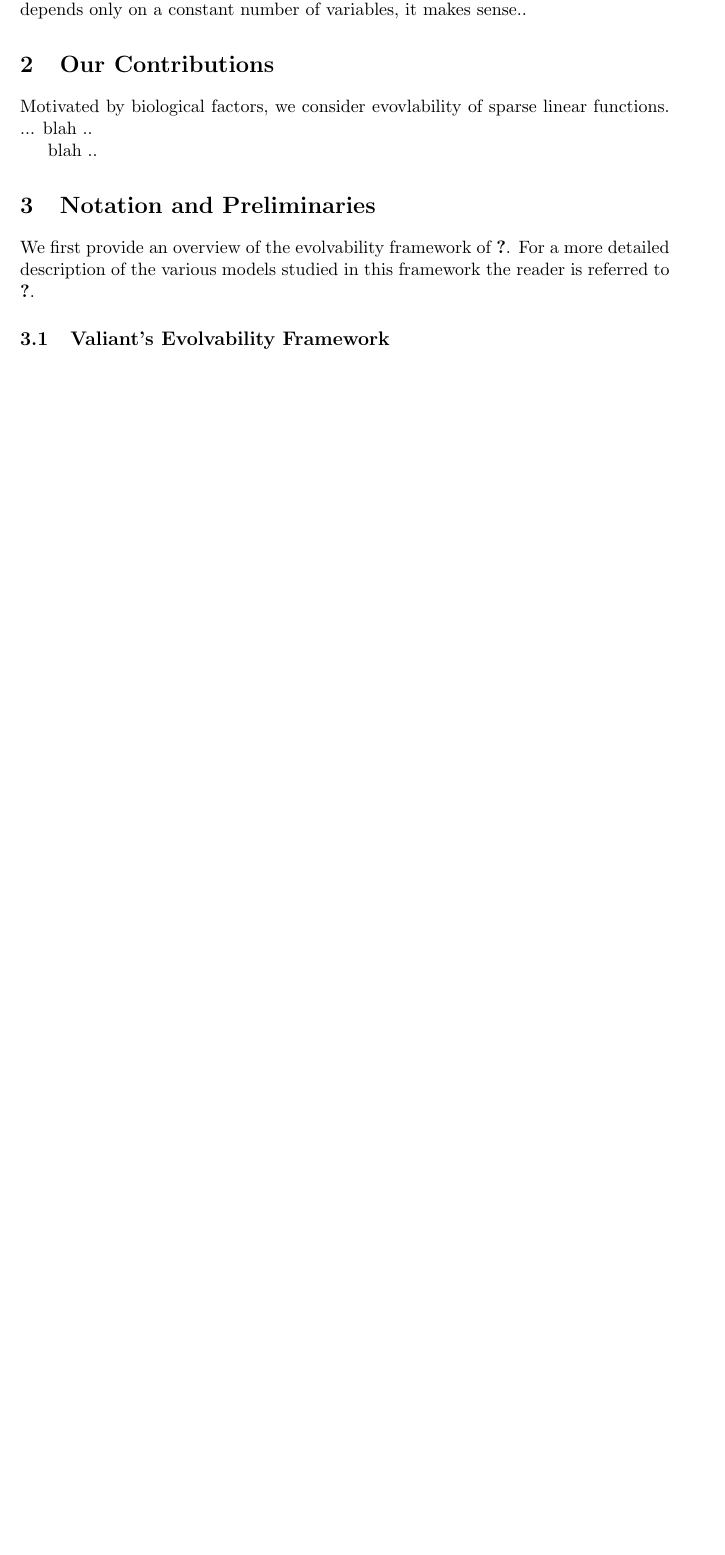
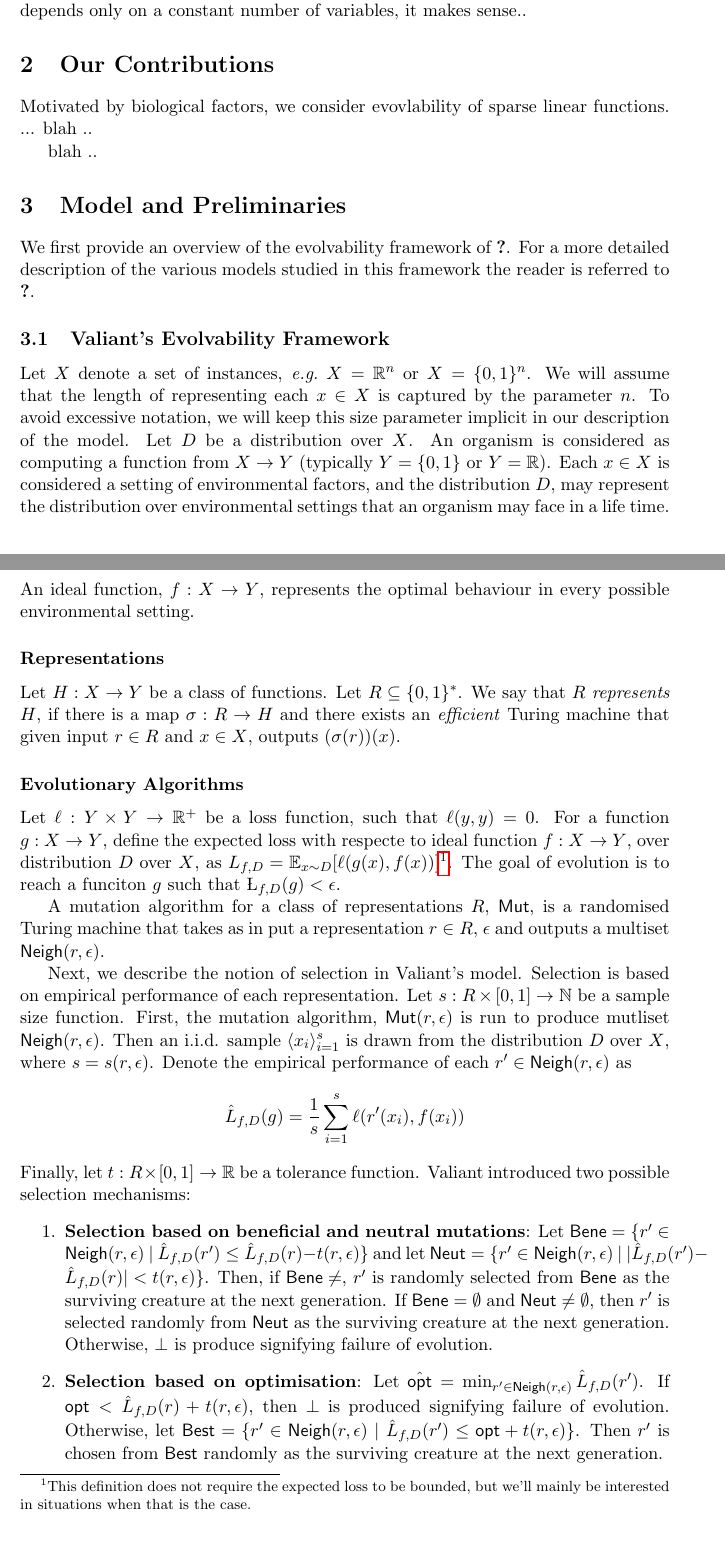
Before and after one commit to elaine84/evolve, a LaTeX paper (latex/main.tex, which reads latex/files/notation.tex, latex/latex_macros.tex): part of page 3 of 11 before the commit and two parts of pages 3 and 4 of 13 after it, the two joined at a grey line, cut so that both start at the same text, the shorter picture padded with empty space. Compiled offline with pdfLaTeX.

Commit message:
my changes

```diff
--- a/latex/files/notation.tex
+++ b/latex/files/notation.tex
@@ -4,5 +4,15 @@ studied in this framework the reader is referred to \cite{Kanade:2012}.
 
 \subsection{Valiant's Evolvability Framework}
 
-\subsection{Notation and Elementary Results}
+Let $X$ denote a set of instances, \eg $X = \reals^n$ or $X = \{0, 1\}^n$. We
+will assume that the length of representing each $x \in X$ is captured by the
+parameter $n$. To avoid excessive notation, we will keep this size parameter
+implicit in our description of the model. Let $D$ be a distribution over $X$. An
+organism is considered as computing a function from $X \rightarrow Y$ (typically
+$Y = \{0, 1\}$ or $Y = \reals$). Each $x \in X$ is considered a setting of
+environmental factors, and the distribution $D$, may represent the distribution
+over environmental settings that an organism may face in a life time. An ideal
+function, $f : X \rightarrow Y$, represents the optimal behaviour in every
+possible environmental setting.
 
+\subsubsection*{Representations}
@@ -17,6 +19,49 @@ bounded-variance sub-Gaussian $\Delta$-smooth distributions.
 
-\vknote{This definition should be broken up and cleaned-up.}
+Let $H : X \rightarrow Y$ be a class of functions. Let $R \subseteq \{0, 1\}^*$.
+We say that $R$ \emph{represents} $H$, if there is a map $\sigma : R \rightarrow
+H$ and there exists an \emph{efficient} Turing machine that given input $r \in
+R$ and $x \in X$, outputs $(\sigma(r))(x)$.
 
-\begin{definition} A distribution $D$ over $\reals^n$ is zero-mean
-bounded-variance $c^2$-sub-Gaussian and $\Delta$-smooth if
+\subsubsection*{Evolutionary Algorithms}
+
+Let $\ell : Y \times Y \rightarrow \reals^+$ be a loss function, such that
+$\ell(y, y) = 0$. For a function $g : X \rightarrow Y$, define the expected loss
+with respecte to ideal function $f : X \rightarrow Y$, over distribution $D$
+over $X$, as $L_{f, D} = \E_{x \sim D}[\ell(g(x), f(x))]$\footnote{This definition
+does not require the expected loss to be bounded, but we'll mainly be interested
+in situations when that is the case.}. The goal of evolution is to reach a
+funciton $g$ such that $\L_{f, D}(g) < \epsilon$.
+
+A mutation algorithm for a class of representations $R$, $\Mut$, is a randomised
+Turing machine that takes as in put a representation $r \in R$, $\epsilon$ and
+outputs a multiset $\Neigh(r, \epsilon)$.
+
+Next, we describe the notion of selection in Valiant's model. Selection is based
+on empirical performance of each representation. Let $s : R \times [0, 1]
+\rightarrow \naturals$ be a sample size function. First, the mutation algorithm,
+$\Mut(r, \epsilon)$ is run to produce mutliset $\Neigh(r, \epsilon)$. Then an i.i.d. sample
+$\langle x_i \rangle_{i=1}^s$ is drawn from the distribution $D$ over $X$, where
+$s = s(r, \epsilon)$.
+Denote the empirical performance of each $r^\prime \in \Neigh(r, \epsilon)$ as
+%
+\[ \hat{L}_{f, D}(g) = \frac{1}{s}\sum_{i=1}^s \ell(r^\prime(x_i), f(x_i)) \]
+%
+Finally, let $t : R \times [0, 1] \rightarrow \reals$ be a tolerance function.
+Valiant introduced two possible selection mechanisms:
 \begin{enumerate}
+\item {\bf Selection based on beneficial and neutral mutations}: Let $\Bene =
+\{r^\prime \in \Neigh(r, \epsilon) ~|~ \hat{L}_{f, D}(r^\prime) \leq \hat{L}_{f,
+D}(r) - t(r, \epsilon) \}$ and let $\Neut = \{r^\prime \in \Neigh(r, \epsilon)
+~|~ |\hat{L}_{f, D}(r^\prime) - \hat{L}_{f,
+D}(r)| <  t(r, \epsilon) \}$. Then, if $\Bene \neq \empty$, $r^\prime$ is
+randomly selected from $\Bene$ as the surviving creature at the next generation.
+If $\Bene = \emptyset$ and $\Neut \neq\emptyset$, then $r^\prime$ is selected
+randomly from $\Neut$ as the surviving creature at the next generation.
+Otherwise, $\bot$ is produce signifying failure of evolution.
+\item {\bf Selection based on optimisation}: Let $\hat{\opt} = \min_{r^\prime
+\in \Neigh(r, \epsilon)} \hat{L}_{f, D}(r^\prime)$. If $\opt < \hat{L}_{f, D}(r)
++ t(r, \epsilon)$, then $\bot$ is produced signifying failure of evolution.
+Otherwise, let $\best = \{ r^\prime \in
+\Neigh(r, \epsilon) ~|~ \hat{L}_{f, D}(r^\prime) \leq \opt + t(r, \epsilon) \}$.
+Then $r^\prime$ is chosen from $\best$ randomly as the surviving creature at the
+next generation.
--- a/latex/latex_macros.tex
+++ b/latex/latex_macros.tex
@@ -30,6 +30,16 @@
 \def\var{\mathrm{var}}
 \def\lerror{\mathrm{\ell_2\mbox{-}error}}
 \def\sparseset{\mathrm{sparse\mbox{-}set}}
+\def\Mut{\mathsf{Mut}}
+\def\Neigh{\mathsf{Neigh}}
+\def\naturals{\mathbb{N}}
+\def\Bene{\mathsf{Bene}}
+\def\Neut{\mathsf{Neut}}
+\def\opt{\mathsf{opt}}
+\def\best{\mathsf{Best}}
+\def\evalg{\mathrm{EA}}
+\def\Sel{\mathsf{Sel}}
+\def\Dists{{\mathcal D}}
 
 \newcommand{\dtv}[1]{{ \Vert #1 \Vert_{\mbox{\footnotesize{TV}}}}}
 \newcommand{\pinorm}[1]{{ \Vert #1 \Vert_{\pi}}}
--- a/latex/main.tex
+++ b/latex/main.tex
@@ -26,6 +27,6 @@ UC Berkeley \\ \texttt{vkanade@eecs.berkeley.edu}}
 \input{files/introduction}
 
-\section{Notation and Preliminaries}
+\section{Model and Preliminaries}
 \input{files/notation}
 
 \section{Evolving Sparse Linear Functions}
```
Also changed, not shown: latex/Makefile, latex/files/notation.tex (79 more changed lines), latex/main.tex (3 more changed lines).
